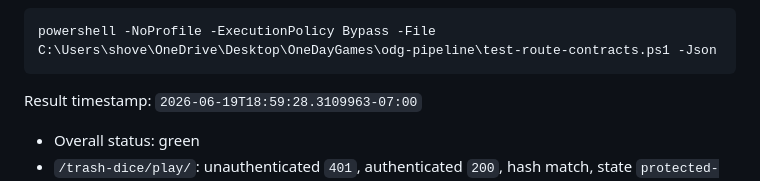
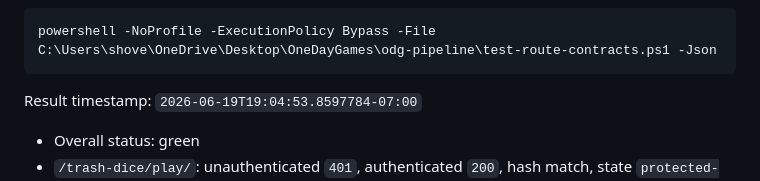
Before and after one commit to cjconnoy/trash-dice, a Markdown page: TRASH_DICE_RETAIL_APPROVAL_PACKET.md, the part around one of its changes. GitHub-like rendering.

Commit message:
Refresh Retail route guard evidence

````diff
--- a/TRASH_DICE_RETAIL_APPROVAL_PACKET.md
+++ b/TRASH_DICE_RETAIL_APPROVAL_PACKET.md
@@ -68,7 +68,7 @@ Command:
 powershell -NoProfile -ExecutionPolicy Bypass -File C:\Users\shove\OneDrive\Desktop\OneDayGames\odg-pipeline\test-route-contracts.ps1 -Json
 ```
 
-Result timestamp: `2026-06-19T18:59:28.3109963-07:00`
+Result timestamp: `2026-06-19T19:04:53.8597784-07:00`
 
 - Overall status: green
 - `/trash-dice/play/`: unauthenticated `401`, authenticated `200`, hash match, state `protected-review`
````
Also changed, not shown: other parts of TRASH_DICE_RETAIL_APPROVAL_PACKET.md (+1 -1 lines), TRASH_DICE_RETAIL_HANDOFF.md (+1 -1 lines).
